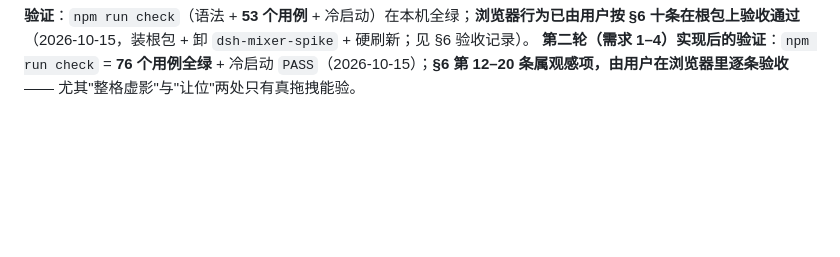
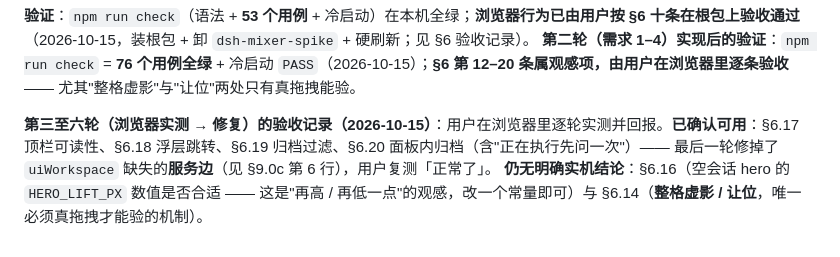
Before and after one commit to dtdths/dsh-mixer, a Markdown page: docs/spec.md, the part around the change. Rendered like a GitHub page; blank space fills up the shorter version.

Commit message:
docs(#1): 记录第三至六轮的浏览器验收（归档已确认可用；虚影/让位与 HERO_LIFT_PX 待结论）

```diff
--- a/docs/spec.md
+++ b/docs/spec.md
@@ -520,3 +520,6 @@ DSH_REPO=/新的/checkout 路径 npm run check
 
 **验证**：`npm run check`（语法 + **53 个用例** + 冷启动）在本机全绿；**浏览器行为已由用户按 §6 十条在根包上验收通过**（2026-10-15，装根包 + 卸 `dsh-mixer-spike` + 硬刷新；见 §6 验收记录）。
 **第二轮（需求 1–4）实现后的验证**：`npm run check` = **76 个用例全绿** + 冷启动 `PASS`（2026-10-15）；**§6 第 12–20 条属观感项，由用户在浏览器里逐条验收** —— 尤其"整格虚影"与"让位"两处只有真拖拽能验。
+
+**第三至六轮（浏览器实测 → 修复）的验收记录（2026-10-15）**：用户在浏览器里逐轮实测并回报。**已确认可用**：§6.17 顶栏可读性、§6.18 浮层跳转、§6.19 归档过滤、§6.20 面板内归档（含"正在执行先问一次"）—— 最后一轮修掉了 `uiWorkspace` 缺失的**服务边**（见 §9.0c 第 6 行），用户复测「正常了」。
+**仍无明确实机结论**：§6.16（空会话 hero 的 `HERO_LIFT_PX` 数值是否合适 —— 这是"再高 / 再低一点"的观感，改一个常量即可）与 §6.14（**整格虚影 / 让位**，唯一必须真拖拽才能验的机制）。
```
